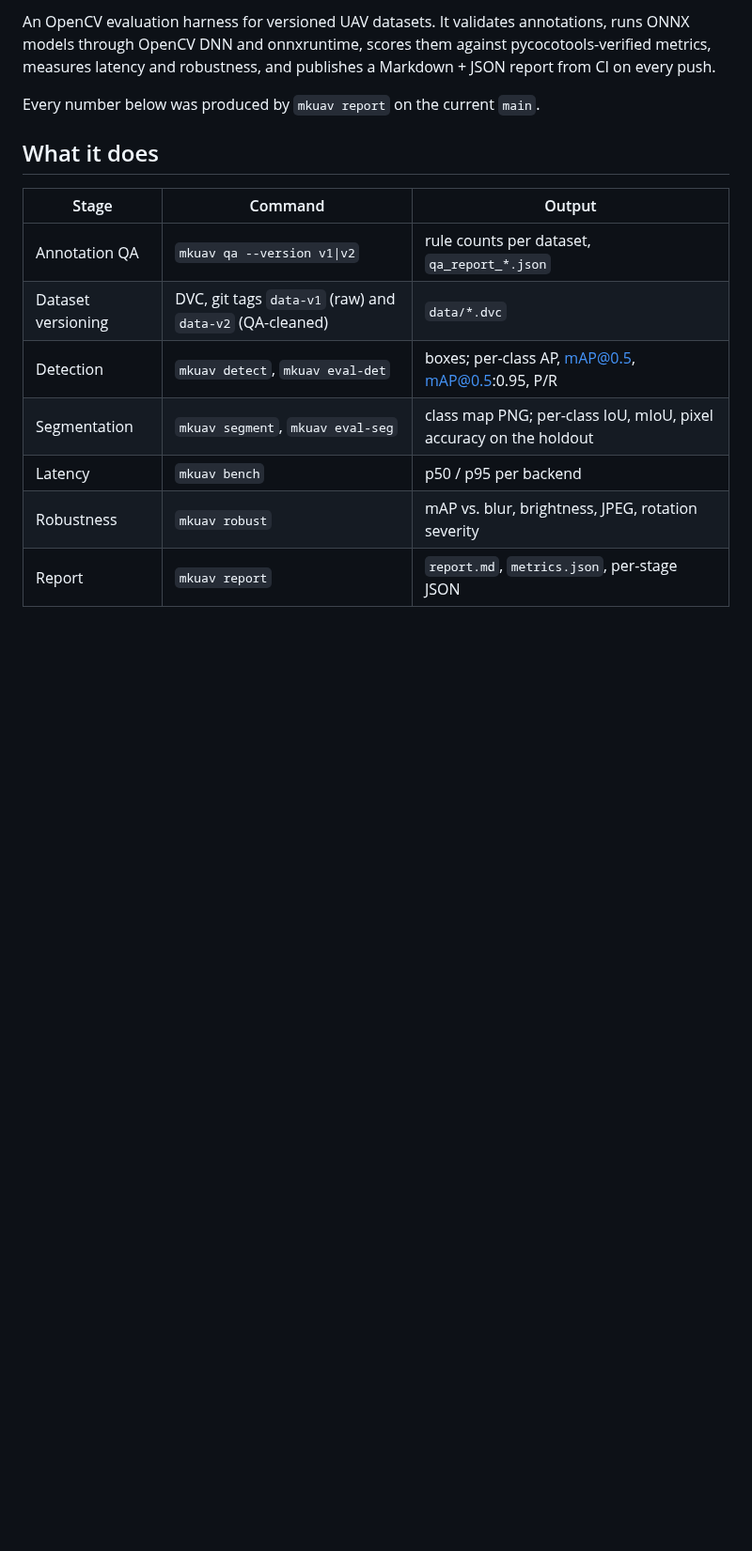
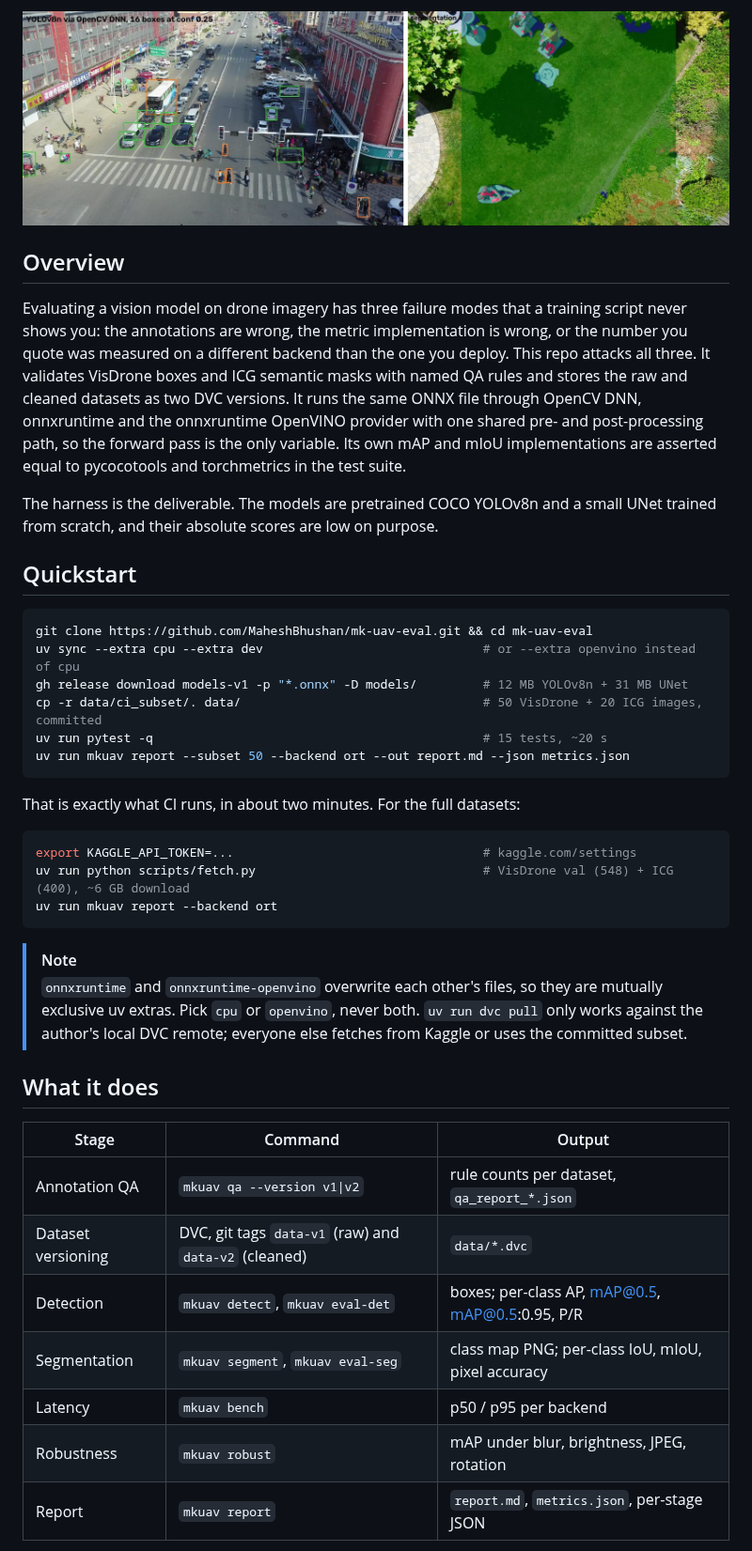
Before and after one commit to MaheshBhushan/mk-uav-eval, a Markdown page: README.md, the part around one of its changes. Shown at 94% size. Rendered like a GitHub page; pictures changed too: assets/hero.jpg (added); blank space fills up the shorter version.

````diff
--- a/README.md
+++ b/README.md
@@ -4,20 +17,52 @@
 
-An OpenCV evaluation harness for versioned UAV datasets. It validates annotations,
-runs ONNX models through OpenCV DNN and onnxruntime, scores them against
-pycocotools-verified metrics, measures latency and robustness, and publishes a
-Markdown + JSON report from CI on every push.
+![YOLOv8n detections on a VisDrone frame through OpenCV DNN, and UNet segmentation on a held-out ICG image](assets/hero.jpg)
 
-Every number below was produced by `mkuav report` on the current `main`.
+## Overview
+
+Evaluating a vision model on drone imagery has three failure modes that a training
+script never shows you: the annotations are wrong, the metric implementation is
+wrong, or the number you quote was measured on a different backend than the one
+you deploy. This repo attacks all three. It validates VisDrone boxes and ICG
+semantic masks with named QA rules and stores the raw and cleaned datasets as two
+DVC versions. It runs the same ONNX file through OpenCV DNN, onnxruntime and the
+onnxruntime OpenVINO provider with one shared pre- and post-processing path, so
+the forward pass is the only variable. Its own mAP and mIoU implementations are
+asserted equal to pycocotools and torchmetrics in the test suite.
+
+The harness is the deliverable. The models are pretrained COCO YOLOv8n and a
+small UNet trained from scratch, and their absolute scores are low on purpose.
+
+## Quickstart
+
+```bash
+git clone https://github.com/MaheshBhushan/mk-uav-eval.git && cd mk-uav-eval
+uv sync --extra cpu --extra dev                              # or --extra openvino instead of cpu
+gh release download models-v1 -p "*.onnx" -D models/         # 12 MB YOLOv8n + 31 MB UNet
+cp -r data/ci_subset/. data/                                 # 50 VisDrone + 20 ICG images, committed
+uv run pytest -q                                             # 15 tests, ~20 s
+uv run mkuav report --subset 50 --backend ort --out report.md --json metrics.json
+```
+
+That is exactly what CI runs, in about two minutes. For the full datasets:
+
+```bash
+export KAGGLE_API_TOKEN=...                                  # kaggle.com/settings
+uv run python scripts/fetch.py                               # VisDrone val (548) + ICG (400), ~6 GB download
+uv run mkuav report --backend ort
+```
+
+> [!NOTE]
+> `onnxruntime` and `onnxruntime-openvino` overwrite each other's files, so they are mutually exclusive uv extras. Pick `cpu` or `openvino`, never both. `uv run dvc pull` only works against the author's local DVC remote; everyone else fetches from Kaggle or uses the committed subset.
 
 ## What it does
 
 | Stage | Command | Output |
 |---|---|---|
 | Annotation QA | `mkuav qa --version v1\|v2` | rule counts per dataset, `qa_report_*.json` |
-| Dataset versioning | DVC, git tags `data-v1` (raw) and `data-v2` (QA-cleaned) | `data/*.dvc` |
+| Dataset versioning | DVC, git tags `data-v1` (raw) and `data-v2` (cleaned) | `data/*.dvc` |
 | Detection | `mkuav detect`, `mkuav eval-det` | boxes; per-class AP, mAP@0.5, mAP@0.5:0.95, P/R |
-| Segmentation | `mkuav segment`, `mkuav eval-seg` | class map PNG; per-class IoU, mIoU, pixel accuracy on the holdout |
+| Segmentation | `mkuav segment`, `mkuav eval-seg` | class map PNG; per-class IoU, mIoU, pixel accuracy |
 | Latency | `mkuav bench` | p50 / p95 per backend |
-| Robustness | `mkuav robust` | mAP vs. blur, brightness, JPEG, rotation severity |
+| Robustness | `mkuav robust` | mAP under blur, brightness, JPEG, rotation |
 | Report | `mkuav report` | `report.md`, `metrics.json`, per-stage JSON |
 
````
Also changed, not shown: other parts of README.md (+105 -90 lines), assets/detection.jpg (added), assets/robustness.png (added), assets/segmentation.jpg (added), 5 other files.
